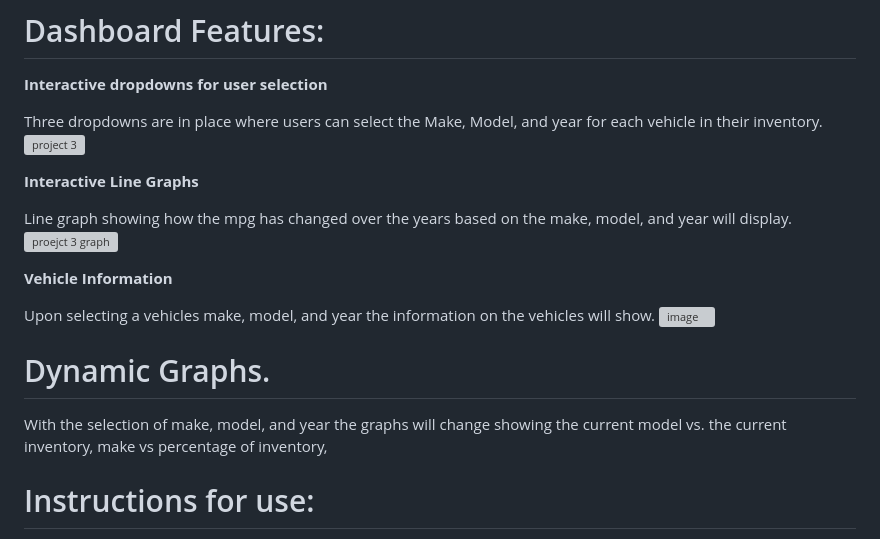
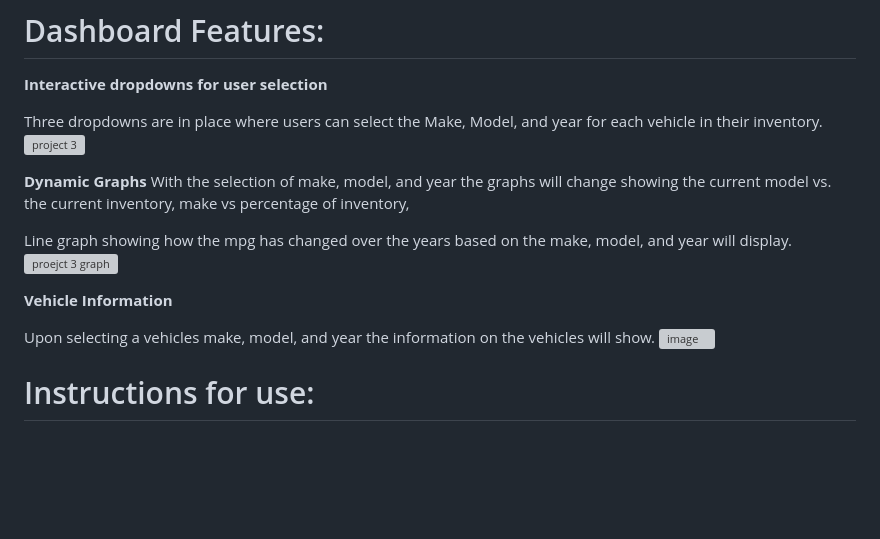
Before and after one commit to AustinL-jpg/Vehicle_Inventory_Management, a Markdown page: README.md, the part around the change. GitHub-like rendering; blank space fills up the shorter version; grey boxes are pictures that could not be loaded.

```diff
--- a/README.md
+++ b/README.md
@@ -28,7 +28,8 @@ There were 3 main resources we used to develop our dashboard to make it function
 Three dropdowns are in place where users can select the Make, Model, and year for each vehicle in their inventory.
 ![project 3](https://github.com/user-attachments/assets/427dce21-4625-4e53-a9d8-c84f46d43c3b)
 
-**Interactive Line Graphs**
+**Dynamic Graphs**
+With the selection of make, model, and year the graphs will change showing the current model vs. the current inventory, make vs percentage of inventory,
 
 Line graph showing how the mpg has changed over the years based on the make, model, and year will display.
 ![proejct 3 graph](https://github.com/user-attachments/assets/c1a26433-843e-4d3e-8ba7-f4c85d4d530d)
@@ -39,8 +40,6 @@ Upon selecting a vehicles make, model, and year the information on the vehicles
 ![image](https://github.com/user-attachments/assets/b641739f-5ccf-4671-b149-fdfda2561b33)
 
 
-# Dynamic Graphs.
-With the selection of make, model, and year the graphs will change showing the current model vs. the current inventory, make vs percentage of inventory,
 
 # Instructions for use:
 
```
